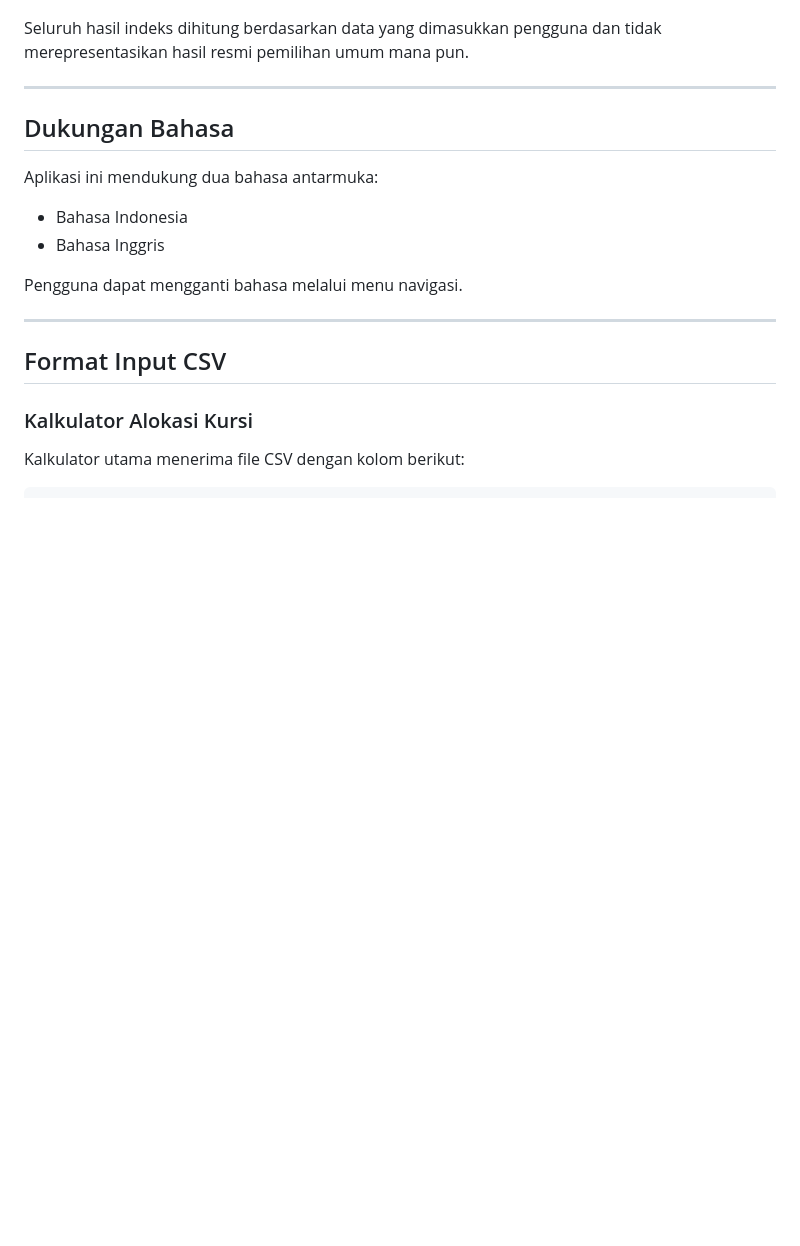
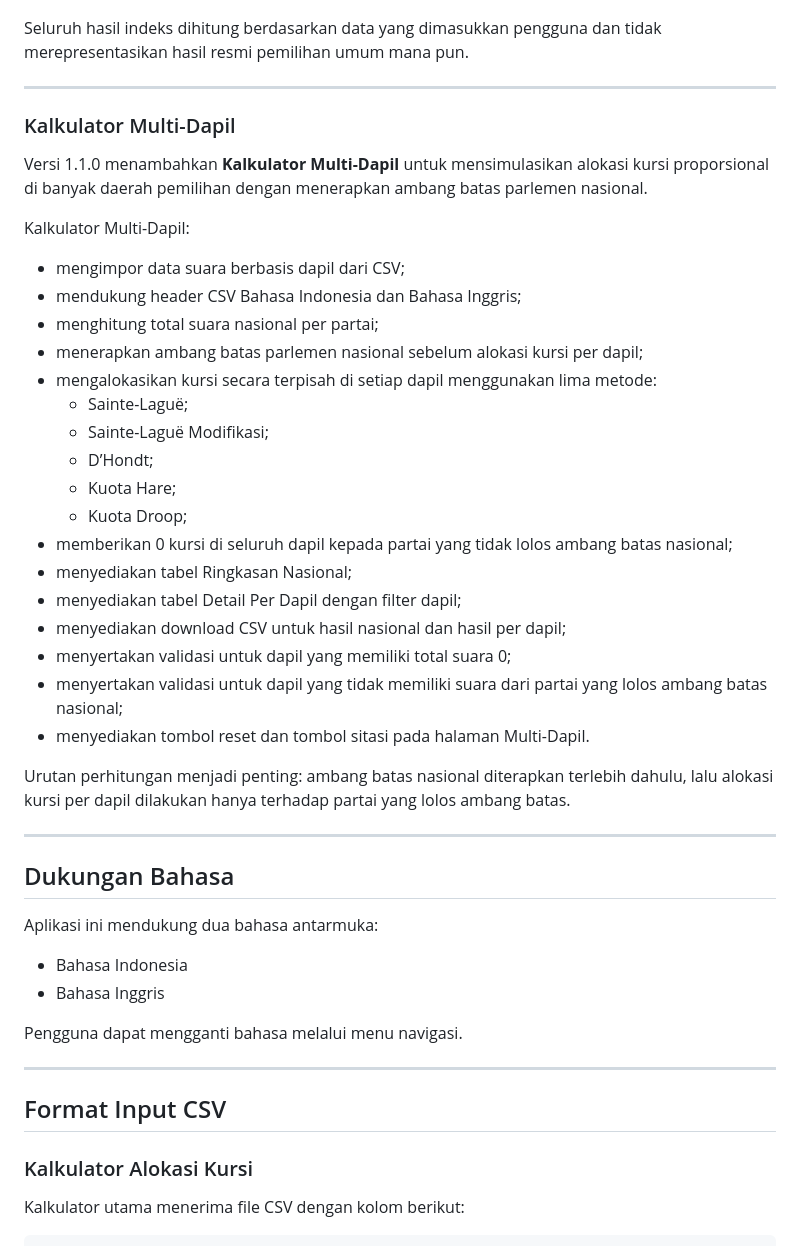
Before and after one commit to muhammadiqbalkholidin-git/proportional-seat-calculator, a Markdown page: README.id.md, the part around one of its changes. GitHub-like rendering; blank space fills up the shorter version.

```diff
--- a/README.id.md
+++ b/README.id.md
@@ -86,6 +86,34 @@ Seluruh hasil indeks dihitung berdasarkan data yang dimasukkan pengguna dan tida
 
 ---
 
+### Kalkulator Multi-Dapil
+
+Versi 1.1.0 menambahkan **Kalkulator Multi-Dapil** untuk mensimulasikan alokasi kursi proporsional di banyak daerah pemilihan dengan menerapkan ambang batas parlemen nasional.
+
+Kalkulator Multi-Dapil:
+
+* mengimpor data suara berbasis dapil dari CSV;
+* mendukung header CSV Bahasa Indonesia dan Bahasa Inggris;
+* menghitung total suara nasional per partai;
+* menerapkan ambang batas parlemen nasional sebelum alokasi kursi per dapil;
+* mengalokasikan kursi secara terpisah di setiap dapil menggunakan lima metode:
+  * Sainte-Laguë;
+  * Sainte-Laguë Modifikasi;
+  * D’Hondt;
+  * Kuota Hare;
+  * Kuota Droop;
+* memberikan 0 kursi di seluruh dapil kepada partai yang tidak lolos ambang batas nasional;
+* menyediakan tabel Ringkasan Nasional;
+* menyediakan tabel Detail Per Dapil dengan filter dapil;
+* menyediakan download CSV untuk hasil nasional dan hasil per dapil;
+* menyertakan validasi untuk dapil yang memiliki total suara 0;
+* menyertakan validasi untuk dapil yang tidak memiliki suara dari partai yang lolos ambang batas nasional;
+* menyediakan tombol reset dan tombol sitasi pada halaman Multi-Dapil.
+
+Urutan perhitungan menjadi penting: ambang batas nasional diterapkan terlebih dahulu, lalu alokasi kursi per dapil dilakukan hanya terhadap partai yang lolos ambang batas.
+
+---
+
 ## Dukungan Bahasa
 
 Aplikasi ini mendukung dua bahasa antarmuka:
```
Also changed, not shown: other parts of README.id.md (+88 -0 lines).
